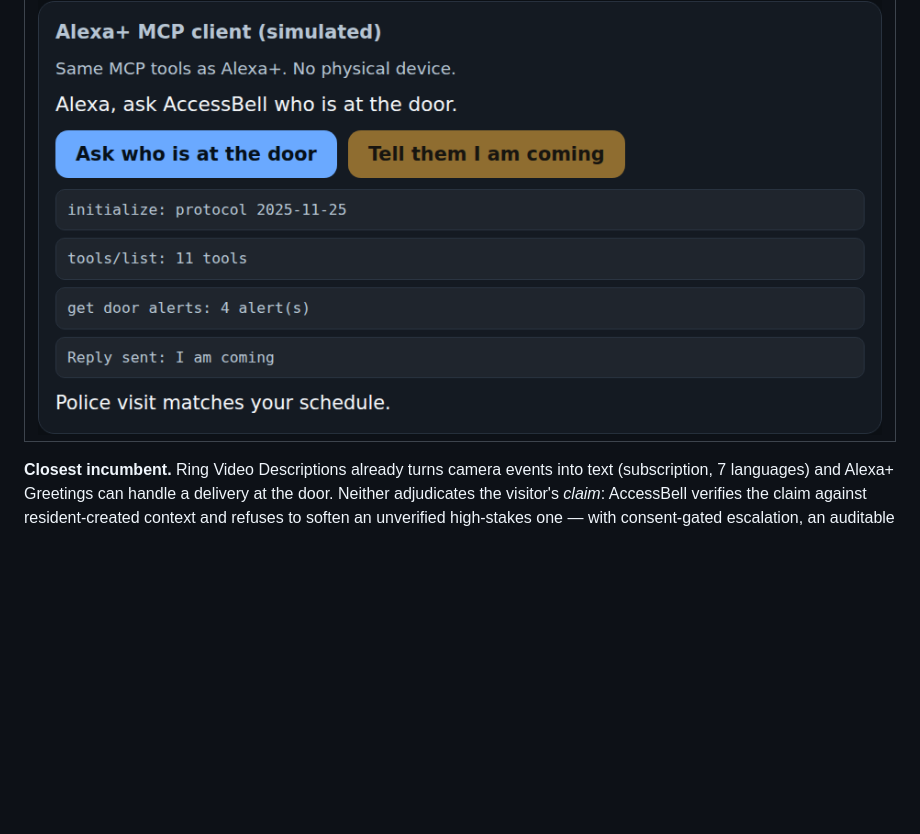
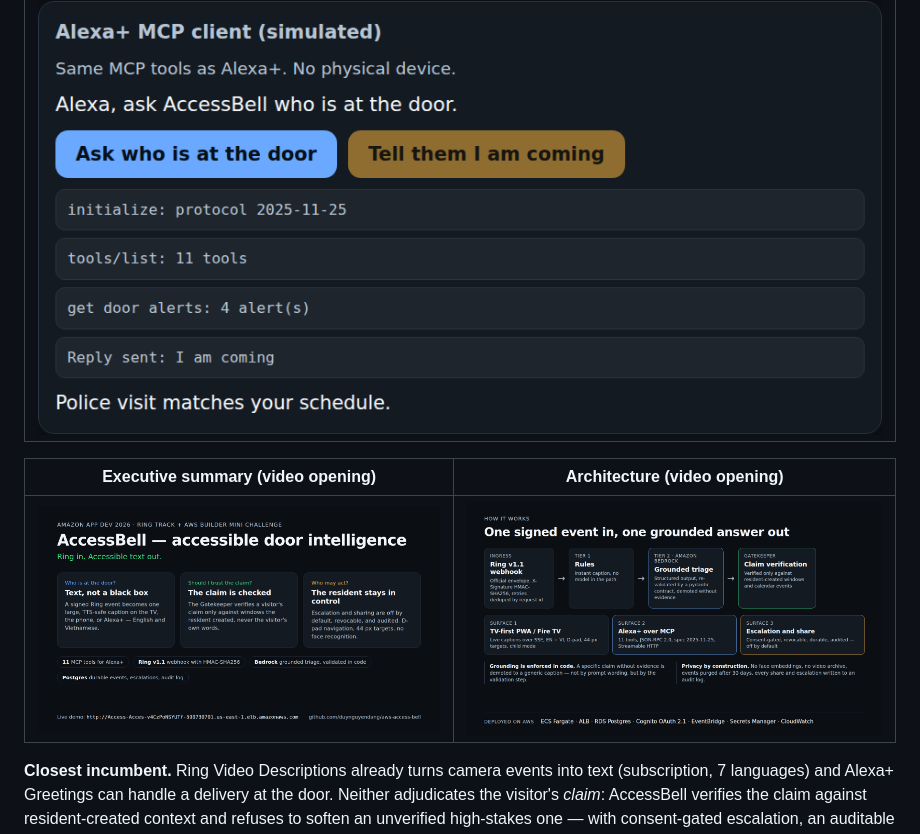
Before and after one commit to duynguyendang/aws-access-bell, a Markdown page: README.md, the part around the change printed below. Drawn GitHub-style; pictures changed too: docs/assets/architecture.png (added), docs/assets/executive-summary.png (added); blank space fills up the shorter version.

Commit message:
docs(demo): add executive summary and architecture slides to the 2:51 cut

```diff
--- a/README.md
+++ b/README.md
@@ -37,6 +37,10 @@ year) — and adults 70+ report the highest median losses of any age group
 |---|
 | ![Alexa+ MCP client panel showing initialize, 11 tools, get door alerts, and a quick reply](docs/assets/alexa-mcp-client.png) |
 
+| Executive summary (video opening) | Architecture (video opening) |
+|---|---|
+| ![Executive summary slide: what AccessBell answers, for whom, and the live demo URL](docs/assets/executive-summary.png) | ![Architecture slide: signed Ring webhook, Tier 1 rules, Bedrock triage, Gatekeeper, three surfaces, and the AWS footprint](docs/assets/architecture.png) |
+
 **Closest incumbent.** Ring Video Descriptions already turns camera events into text (subscription,
 7 languages) and Alexa+ Greetings can handle a delivery at the door. Neither adjudicates the
 visitor's *claim*: AccessBell verifies the claim against resident-created context and refuses to
```
Also changed, not shown: other parts of README.md (+2 -2 lines), docs/DEMO.md (+24 -15 lines), docs/SUBMISSION.md (+4 -3 lines), docs/assets/accessbell-demo-poster.jpg, 4 other files.
